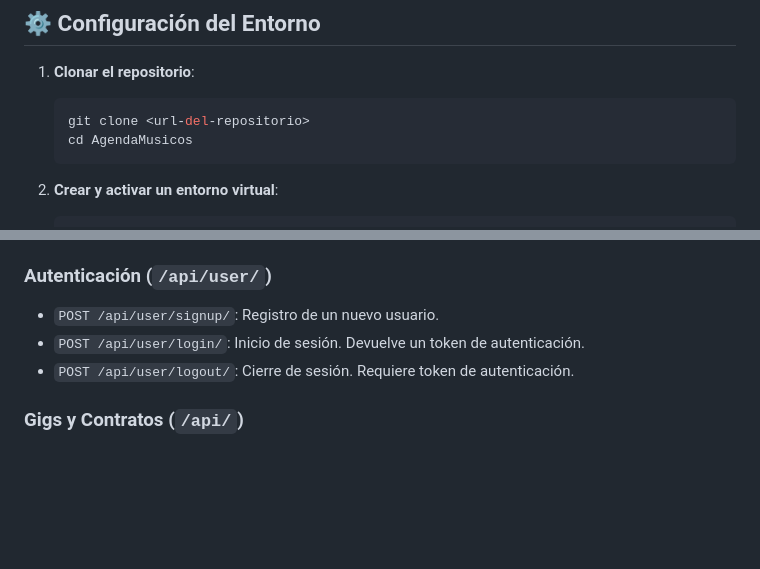
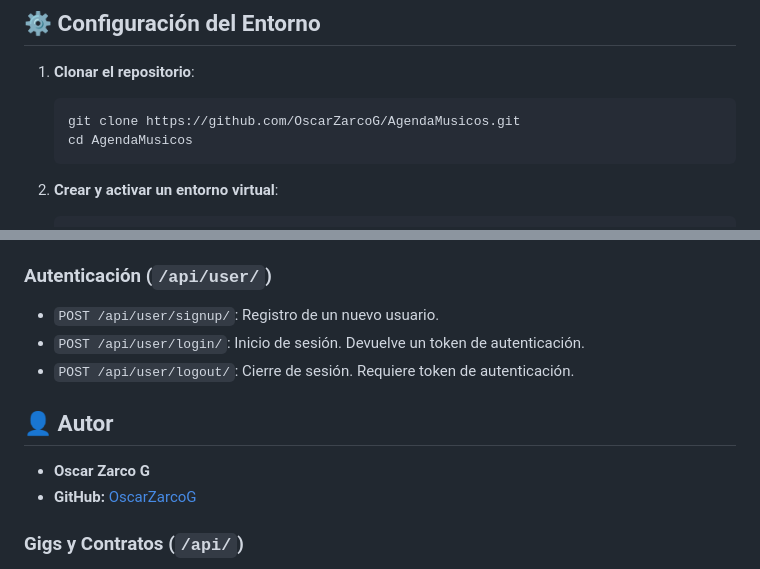
Before and after one commit to OscarZarcoG/MuZapp_backend, a Markdown page: README.md, 2 parts joined by grey strips. GitHub-like rendering; blank space fills up the shorter version.

Commit message:
add: readme

````diff
--- a/README.md
+++ b/README.md
@@ -41,7 +41,7 @@ AgendaMusicos/
 1.  **Clonar el repositorio**:
 
     ```bash
-    git clone <url-del-repositorio>
+    git clone https://github.com/OscarZarcoG/AgendaMusicos.git
     cd AgendaMusicos
     ```
 
@@ -99,6 +99,11 @@ La API está disponible bajo el prefijo `/api/`.
 -   `POST /api/user/login/`: Inicio de sesión. Devuelve un token de autenticación.
 -   `POST /api/user/logout/`: Cierre de sesión. Requiere token de autenticación.
 
+## 👤 Autor
+
+-   **Oscar Zarco G**
+-   **GitHub:** [OscarZarcoG](https://github.com/OscarZarcoG)
+
 ### Gigs y Contratos (`/api/`)
 
 -   Endpoints para gestionar eventos, clientes, equipos, etc. (Consultar `GIGS/urls.py` para más detalles).
````
